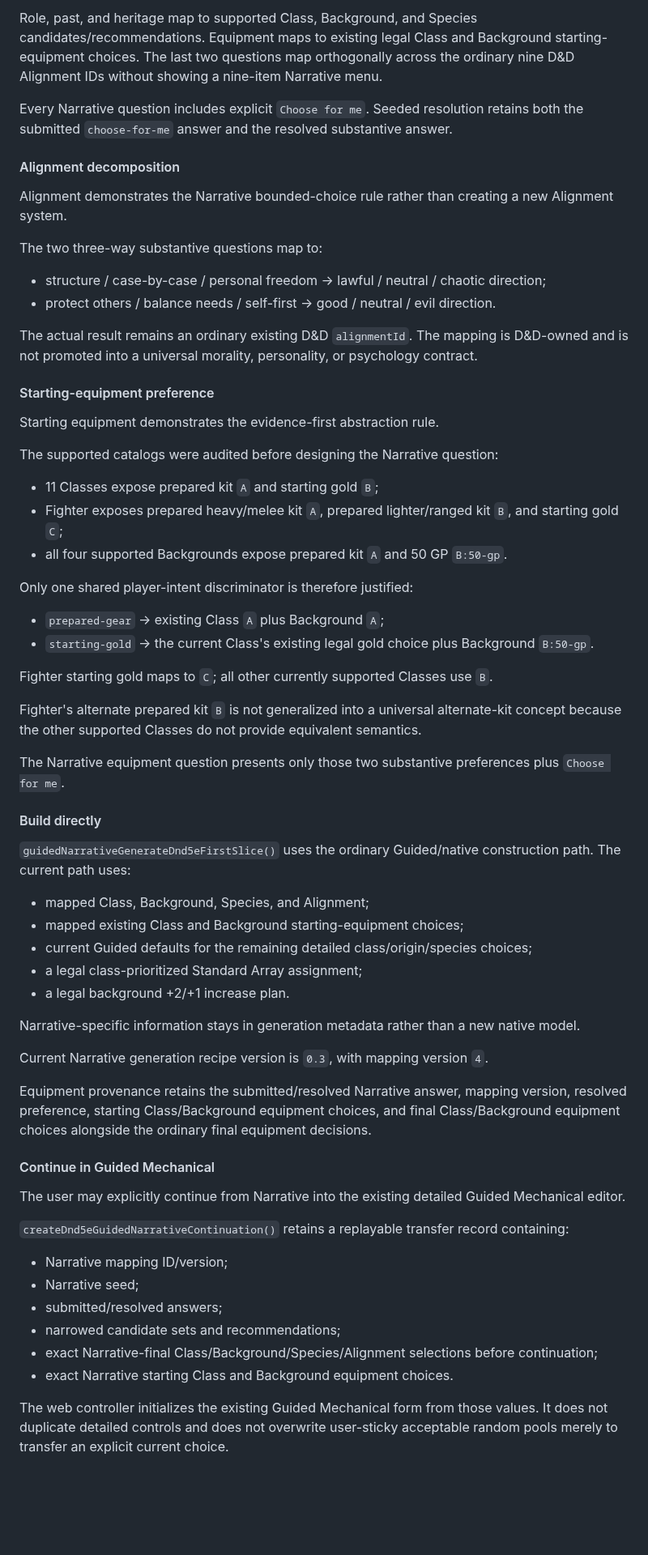
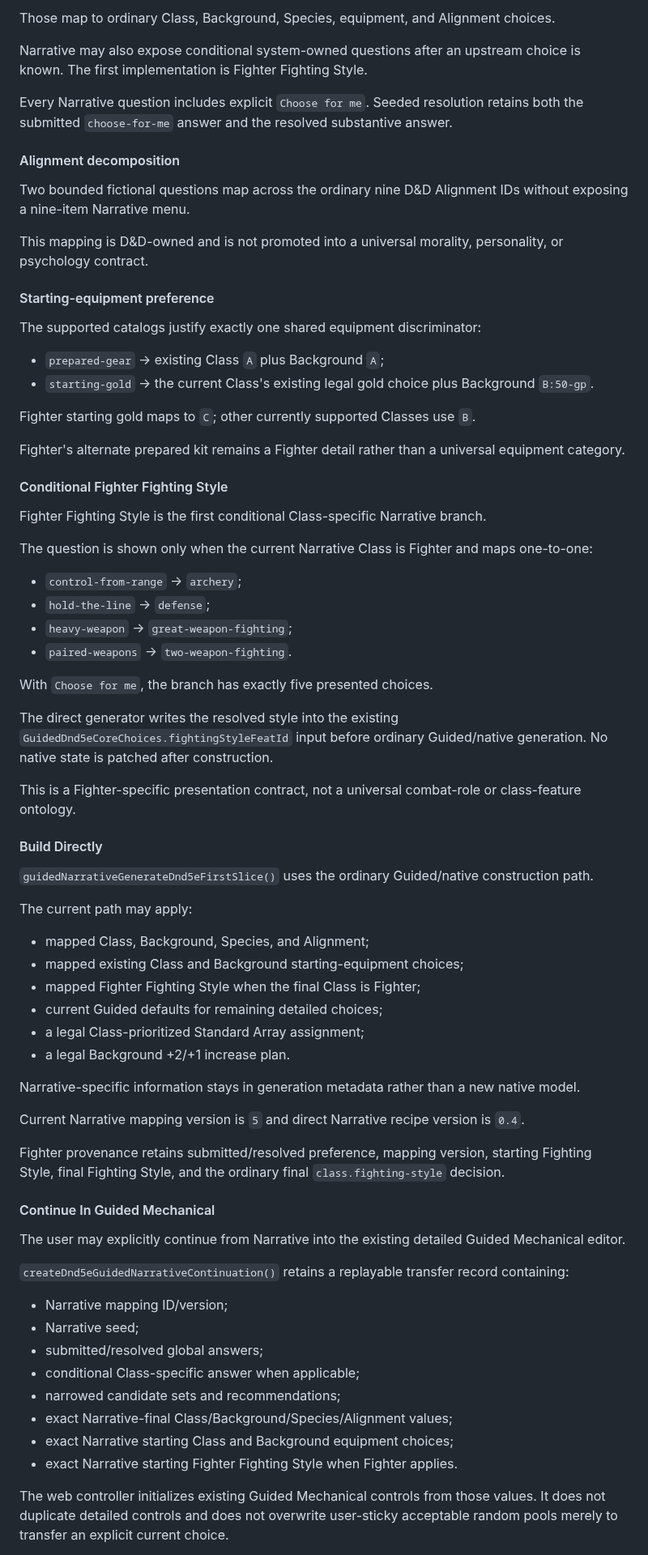
Before and after one commit to Three-Wheeled-Sloth-Studio/Character-Forge, a Markdown page: refs/product/generation-methods.md, the part around one of its changes. Shown at 81% size. Drawn GitHub-style; blank space fills up the shorter version.

Commit message:
docs: record Fighter Narrative generation mapping

```diff
--- a/refs/product/generation-methods.md
+++ b/refs/product/generation-methods.md
@@ -66,57 +66,64 @@ The current mapping asks six bounded questions about:
 
-Role, past, and heritage map to supported Class, Background, and Species candidates/recommendations. Equipment maps to existing legal Class and Background starting-equipment choices. The last two questions map orthogonally across the ordinary nine D&D Alignment IDs without showing a nine-item Narrative menu.
+Those map to ordinary Class, Background, Species, equipment, and Alignment choices.
+
+Narrative may also expose conditional system-owned questions after an upstream choice is known. The first implementation is Fighter Fighting Style.
 
 Every Narrative question includes explicit `Choose for me`. Seeded resolution retains both the submitted `choose-for-me` answer and the resolved substantive answer.
 
 #### Alignment decomposition
 
-Alignment demonstrates the Narrative bounded-choice rule rather than creating a new Alignment system.
+Two bounded fictional questions map across the ordinary nine D&D Alignment IDs without exposing a nine-item Narrative menu.
 
-The two three-way substantive questions map to:
-
-- structure / case-by-case / personal freedom -> lawful / neutral / chaotic direction;
-- protect others / balance needs / self-first -> good / neutral / evil direction.
-
-The actual result remains an ordinary existing D&D `alignmentId`. The mapping is D&D-owned and is not promoted into a universal morality, personality, or psychology contract.
+This mapping is D&D-owned and is not promoted into a universal morality, personality, or psychology contract.
 
 #### Starting-equipment preference
 
-Starting equipment demonstrates the evidence-first abstraction rule.
-
-The supported catalogs were audited before designing the Narrative question:
-
-- 11 Classes expose prepared kit `A` and starting gold `B`;
-- Fighter exposes prepared heavy/melee kit `A`, prepared lighter/ranged kit `B`, and starting gold `C`;
-- all four supported Backgrounds expose prepared kit `A` and 50 GP `B:50-gp`.
-
-Only one shared player-intent discriminator is therefore justified:
+The supported catalogs justify exactly one shared equipment discriminator:
 
 - `prepared-gear` -> existing Class `A` plus Background `A`;
 - `starting-gold` -> the current Class's existing legal gold choice plus Background `B:50-gp`.
 
-Fighter starting gold maps to `C`; all other currently supported Classes use `B`.
+Fighter starting gold maps to `C`; other currently supported Classes use `B`.
 
-Fighter's alternate prepared kit `B` is not generalized into a universal alternate-kit concept because the other supported Classes do not provide equivalent semantics.
+Fighter's alternate prepared kit remains a Fighter detail rather than a universal equipment category.
 
-The Narrative equipment question presents only those two substantive preferences plus `Choose for me`.
+#### Conditional Fighter Fighting Style
 
-#### Build directly
+Fighter Fighting Style is the first conditional Class-specific Narrative branch.
 
-`guidedNarrativeGenerateDnd5eFirstSlice()` uses the ordinary Guided/native construction path. The current path uses:
+The question is shown only when the current Narrative Class is Fighter and maps one-to-one:
+
+- `control-from-range` -> `archery`;
+- `hold-the-line` -> `defense`;
+- `heavy-weapon` -> `great-weapon-fighting`;
+- `paired-weapons` -> `two-weapon-fighting`.
+
+With `Choose for me`, the branch has exactly five presented choices.
+
+The direct generator writes the resolved style into the existing `GuidedDnd5eCoreChoices.fightingStyleFeatId` input before ordinary Guided/native generation. No native state is patched after construction.
+
+This is a Fighter-specific presentation contract, not a universal combat-role or class-feature ontology.
+
+#### Build Directly
+
+`guidedNarrativeGenerateDnd5eFirstSlice()` uses the ordinary Guided/native construction path.
+
+The current path may apply:
 
 - mapped Class, Background, Species, and Alignment;
 - mapped existing Class and Background starting-equipment choices;
-- current Guided defaults for the remaining detailed class/origin/species choices;
-- a legal class-prioritized Standard Array assignment;
-- a legal background +2/+1 increase plan.
+- mapped Fighter Fighting Style when the final Class is Fighter;
+- current Guided defaults for remaining detailed choices;
+- a legal Class-prioritized Standard Array assignment;
+- a legal Background +2/+1 increase plan.
 
 Narrative-specific information stays in generation metadata rather than a new native model.
 
-Current Narrative generation recipe version is `0.3`, with mapping version `4`.
+Current Narrative mapping version is `5` and direct Narrative recipe version is `0.4`.
 
-Equipment provenance retains the submitted/resolved Narrative answer, mapping version, resolved preference, starting Class/Background equipment choices, and final Class/Background equipment choices alongside the ordinary final equipment decisions.
+Fighter provenance retains submitted/resolved preference, mapping version, starting Fighting Style, final Fighting Style, and the ordinary final `class.fighting-style` decision.
 
-#### Continue in Guided Mechanical
+#### Continue In Guided Mechanical
 
 The user may explicitly continue from Narrative into the existing detailed Guided Mechanical editor.
 
@@ -124,10 +131,12 @@ The user may explicitly continue from Narrative into the existing detailed Guide
 
 - Narrative mapping ID/version;
 - Narrative seed;
-- submitted/resolved answers;
+- submitted/resolved global answers;
+- conditional Class-specific answer when applicable;
 - narrowed candidate sets and recommendations;
-- exact Narrative-final Class/Background/Species/Alignment selections before continuation;
-- exact Narrative starting Class and Background equipment choices.
+- exact Narrative-final Class/Background/Species/Alignment values;
+- exact Narrative starting Class and Background equipment choices;
+- exact Narrative starting Fighter Fighting Style when Fighter applies.
 
-The web controller initializes the existing Guided Mechanical form from those values. It does not duplicate detailed controls and does not overwrite user-sticky acceptable random pools merely to transfer an explicit current choice.
+The web controller initializes existing Guided Mechanical controls from those values. It does not duplicate detailed controls and does not overwrite user-sticky acceptable random pools merely to transfer an explicit current choice.
 
```
Also changed, not shown: other parts of refs/product/generation-methods.md (+57 -114 lines).
